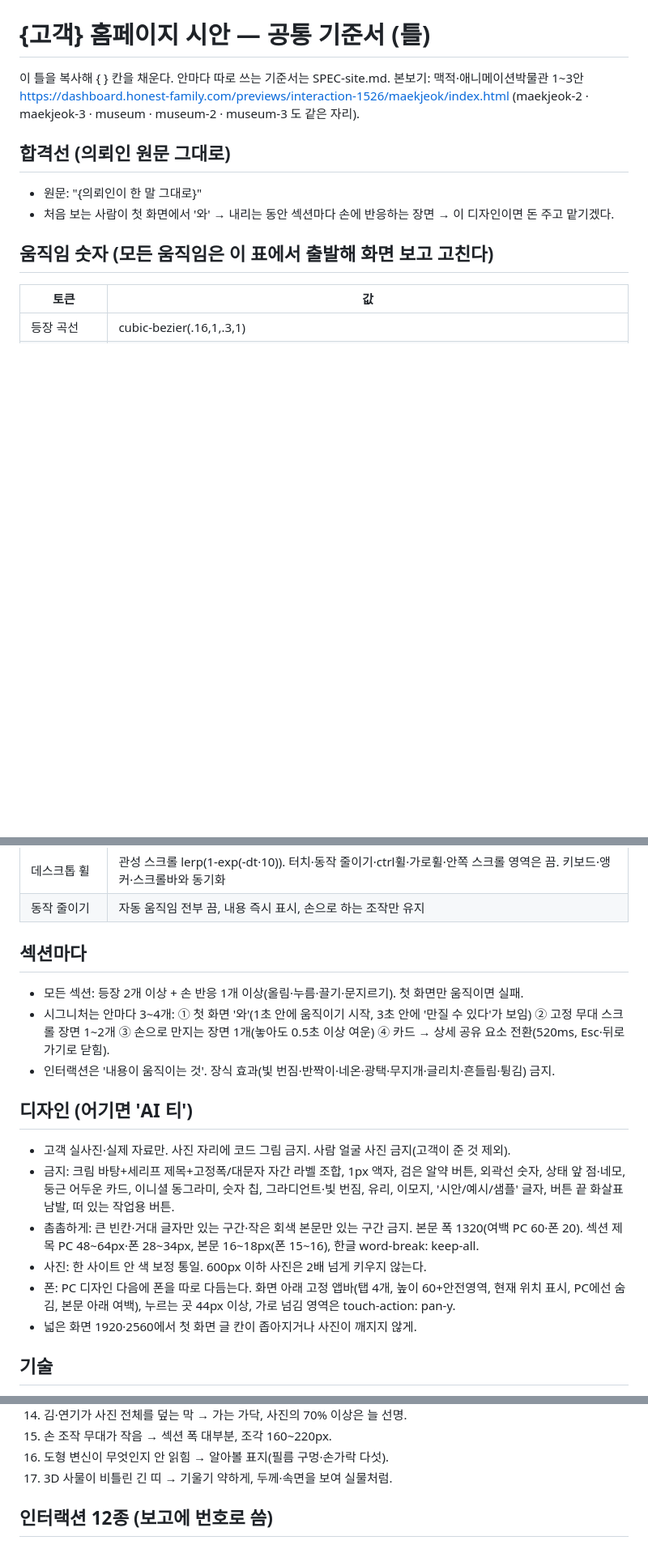
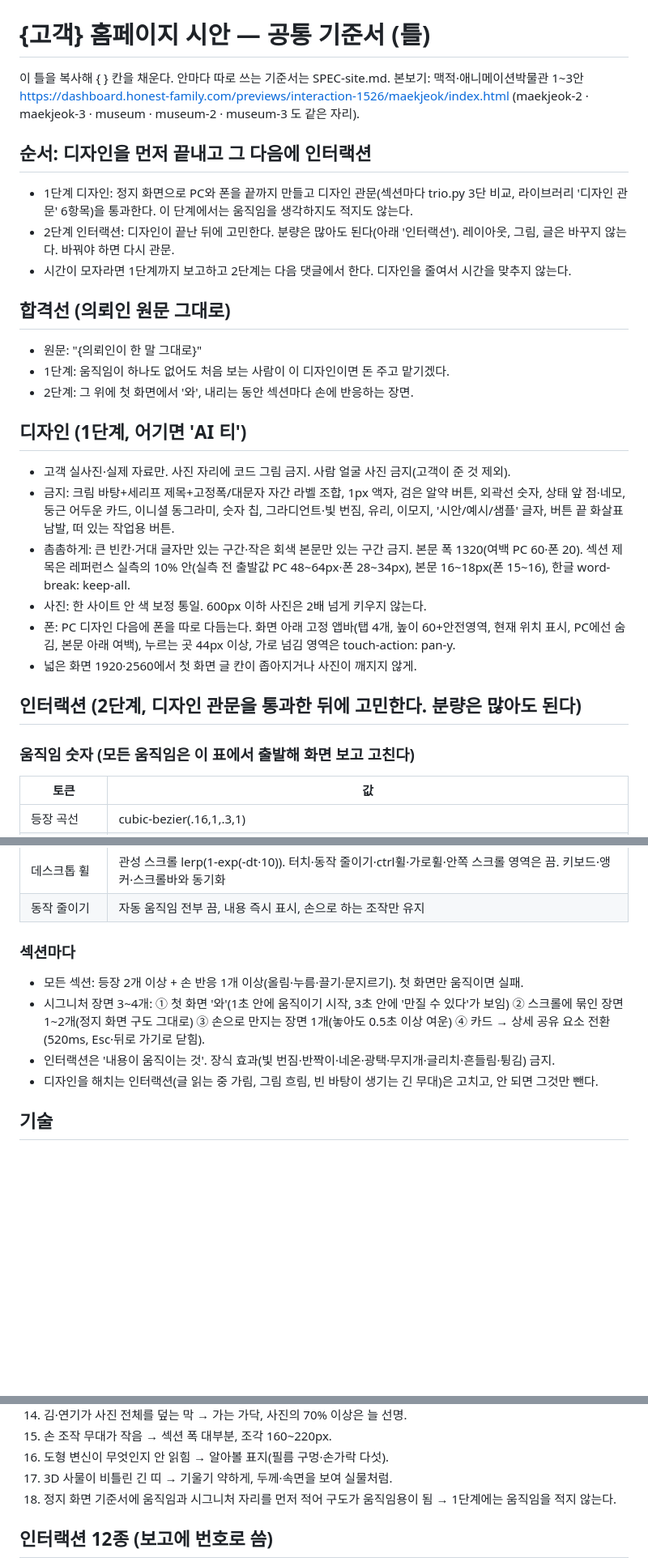
Before and after one commit to HONEST-FAMILY/interaction-lab, a Markdown page: templates/SPEC-common.md, 3 parts joined by grey strips. Shown at 81% size. Drawn GitHub-style; blank space fills up the shorter version.

Commit message:
docs(templates): 기준서 틀을 1단계 디자인, 2단계 인터랙션 순서로 나눔
대표 지시(이슈 #1593, 2026-11-02): 인터랙션 분량이 많은 것은 상관없고, 디자인을 먼저 이쁘게 끝낸 다음에 인터랙션을 고민하는 순서를 지키라고 했음. 기준서 틀은 움직임 숫자 표가 디자인보다 앞에 있었고, 안별 틀은 정지 화면 단계 전에 시그니처 자리와 고정 무대 길이를 적게 되어 있었음.

- 공통 틀 맨 위에 순서(1단계 디자인, 관문, 2단계 인터랙션)와 시간이 모자랄 때의 원칙(1단계까지 보고, 디자인을 줄이지 않음)을 둠
- 디자인 칸을 인터랙션 칸 앞으로 옮기고, 인터랙션 칸에 분량은 많아도 된다고 적음
- 섹션 제목 크기를 레퍼런스 실측의 10% 안으로 맞추고 고정 수치는 실측 전 출발값으로 둠
- 안별 틀의 2단계 칸은 디자인 관문을 통과한 뒤에 채우게 하고, 고정 무대 길이 대신 정지 화면 구도를 그대로 쓰는 스크롤 장면으로 바꿈
- 관문 설명을 라이브러리 '디자인 관문' 6항목과 trio.py 3단 비교로 맞춤

```diff
--- a/templates/SPEC-common.md
+++ b/templates/SPEC-common.md
@@ -2,11 +2,26 @@
 
 이 틀을 복사해 { } 칸을 채운다. 안마다 따로 쓰는 기준서는 SPEC-site.md. 본보기: 맥적·애니메이션박물관 1~3안 https://dashboard.honest-family.com/previews/interaction-1526/maekjeok/index.html (maekjeok-2 · maekjeok-3 · museum · museum-2 · museum-3 도 같은 자리).
 
+## 순서: 디자인을 먼저 끝내고 그 다음에 인터랙션
+- 1단계 디자인: 정지 화면으로 PC와 폰을 끝까지 만들고 디자인 관문(섹션마다 trio.py 3단 비교, 라이브러리 '디자인 관문' 6항목)을 통과한다. 이 단계에서는 움직임을 생각하지도 적지도 않는다.
+- 2단계 인터랙션: 디자인이 끝난 뒤에 고민한다. 분량은 많아도 된다(아래 '인터랙션'). 레이아웃, 그림, 글은 바꾸지 않는다. 바꿔야 하면 다시 관문.
+- 시간이 모자라면 1단계까지 보고하고 2단계는 다음 댓글에서 한다. 디자인을 줄여서 시간을 맞추지 않는다.
+
 ## 합격선 (의뢰인 원문 그대로)
 - 원문: "{의뢰인이 한 말 그대로}"
-- 처음 보는 사람이 첫 화면에서 '와' → 내리는 동안 섹션마다 손에 반응하는 장면 → 이 디자인이면 돈 주고 맡기겠다.
+- 1단계: 움직임이 하나도 없어도 처음 보는 사람이 이 디자인이면 돈 주고 맡기겠다.
+- 2단계: 그 위에 첫 화면에서 '와', 내리는 동안 섹션마다 손에 반응하는 장면.
 
-## 움직임 숫자 (모든 움직임은 이 표에서 출발해 화면 보고 고친다)
+## 디자인 (1단계, 어기면 'AI 티')
+- 고객 실사진·실제 자료만. 사진 자리에 코드 그림 금지. 사람 얼굴 사진 금지(고객이 준 것 제외).
+- 금지: 크림 바탕+세리프 제목+고정폭/대문자 자간 라벨 조합, 1px 액자, 검은 알약 버튼, 외곽선 숫자, 상태 앞 점·네모, 둥근 어두운 카드, 이니셜 동그라미, 숫자 칩, 그라디언트·빛 번짐, 유리, 이모지, '시안/예시/샘플' 글자, 버튼 끝 화살표 남발, 떠 있는 작업용 버튼.
+- 촘촘하게: 큰 빈칸·거대 글자만 있는 구간·작은 회색 본문만 있는 구간 금지. 본문 폭 1320(여백 PC 60·폰 20). 섹션 제목은 레퍼런스 실측의 10% 안(실측 전 출발값 PC 48~64px·폰 28~34px), 본문 16~18px(폰 15~16), 한글 word-break: keep-all.
+- 사진: 한 사이트 안 색 보정 통일. 600px 이하 사진은 2배 넘게 키우지 않는다.
+- 폰: PC 디자인 다음에 폰을 따로 다듬는다. 화면 아래 고정 앱바(탭 4개, 높이 60+안전영역, 현재 위치 표시, PC에선 숨김, 본문 아래 여백), 누르는 곳 44px 이상, 가로 넘김 영역은 touch-action: pan-y.
+- 넓은 화면 1920·2560에서 첫 화면 글 칸이 좁아지거나 사진이 깨지지 않게.
+
+## 인터랙션 (2단계, 디자인 관문을 통과한 뒤에 고민한다. 분량은 많아도 된다)
+### 움직임 숫자 (모든 움직임은 이 표에서 출발해 화면 보고 고친다)
 | 토큰 | 값 |
 |---|---|
 | 등장 곡선 | cubic-bezier(.16,1,.3,1) |
@@ -24,18 +39,11 @@
 | 데스크톱 휠 | 관성 스크롤 lerp(1-exp(-dt·10)). 터치·동작 줄이기·ctrl휠·가로휠·안쪽 스크롤 영역은 끔. 키보드·앵커·스크롤바와 동기화 |
 | 동작 줄이기 | 자동 움직임 전부 끔, 내용 즉시 표시, 손으로 하는 조작만 유지 |
 
-## 섹션마다
+### 섹션마다
 - 모든 섹션: 등장 2개 이상 + 손 반응 1개 이상(올림·누름·끌기·문지르기). 첫 화면만 움직이면 실패.
-- 시그니처는 안마다 3~4개: ① 첫 화면 '와'(1초 안에 움직이기 시작, 3초 안에 '만질 수 있다'가 보임) ② 고정 무대 스크롤 장면 1~2개 ③ 손으로 만지는 장면 1개(놓아도 0.5초 이상 여운) ④ 카드 → 상세 공유 요소 전환(520ms, Esc·뒤로 가기로 닫힘).
+- 시그니처 장면 3~4개: ① 첫 화면 '와'(1초 안에 움직이기 시작, 3초 안에 '만질 수 있다'가 보임) ② 스크롤에 묶인 장면 1~2개(정지 화면 구도 그대로) ③ 손으로 만지는 장면 1개(놓아도 0.5초 이상 여운) ④ 카드 → 상세 공유 요소 전환(520ms, Esc·뒤로 가기로 닫힘).
 - 인터랙션은 '내용이 움직이는 것'. 장식 효과(빛 번짐·반짝이·네온·광택·무지개·글리치·흔들림·튕김) 금지.
-
-## 디자인 (어기면 'AI 티')
-- 고객 실사진·실제 자료만. 사진 자리에 코드 그림 금지. 사람 얼굴 사진 금지(고객이 준 것 제외).
-- 금지: 크림 바탕+세리프 제목+고정폭/대문자 자간 라벨 조합, 1px 액자, 검은 알약 버튼, 외곽선 숫자, 상태 앞 점·네모, 둥근 어두운 카드, 이니셜 동그라미, 숫자 칩, 그라디언트·빛 번짐, 유리, 이모지, '시안/예시/샘플' 글자, 버튼 끝 화살표 남발, 떠 있는 작업용 버튼.
-- 촘촘하게: 큰 빈칸·거대 글자만 있는 구간·작은 회색 본문만 있는 구간 금지. 본문 폭 1320(여백 PC 60·폰 20). 섹션 제목 PC 48~64px·폰 28~34px, 본문 16~18px(폰 15~16), 한글 word-break: keep-all.
-- 사진: 한 사이트 안 색 보정 통일. 600px 이하 사진은 2배 넘게 키우지 않는다.
-- 폰: PC 디자인 다음에 폰을 따로 다듬는다. 화면 아래 고정 앱바(탭 4개, 높이 60+안전영역, 현재 위치 표시, PC에선 숨김, 본문 아래 여백), 누르는 곳 44px 이상, 가로 넘김 영역은 touch-action: pan-y.
-- 넓은 화면 1920·2560에서 첫 화면 글 칸이 좁아지거나 사진이 깨지지 않게.
+- 디자인을 해치는 인터랙션(글 읽는 중 가림, 그림 흐림, 빈 바탕이 생기는 긴 무대)은 고치고, 안 되면 그것만 뺀다.
 
 ## 기술
 - 정적 파일, 상대경로, 바닐라 JS(모듈 가능). 외부는 글꼴 CSS만. WebGL 가능(실패하면 사진·정지 화면).
@@ -70,6 +78,7 @@
 15. 손 조작 무대가 작음 → 섹션 폭 대부분, 조각 160~220px.
 16. 도형 변신이 무엇인지 안 읽힘 → 알아볼 표지(필름 구멍·손가락 다섯).
 17. 3D 사물이 비틀린 긴 띠 → 기울기 약하게, 두께·속면을 보여 실물처럼.
+18. 정지 화면 기준서에 움직임과 시그니처 자리를 먼저 적어 구도가 움직임용이 됨 → 1단계에는 움직임을 적지 않는다.
 
 ## 인터랙션 12종 (보고에 번호로 씀)
 1 작은 반응 · 2 등장과 순차 등장 · 3 글자와 마스크 · 4 스크롤 도달 재생 · 5 스크롤 진행 연동(고정 무대) · 6 깊이감 이동(패럴랙스) · 7 이어지는 화면 전환(공유 요소) · 8 포인터에 반응하는 오브제 · 9 탄성과 직접 조작(스프링·끌기·관성) · 10 반응형 일러스트(상태) · 11 실시간 3D · 12 표면 효과와 입자(셰이더)
```
Also changed, not shown: templates/SPEC-site.md (+8 -6 lines).
